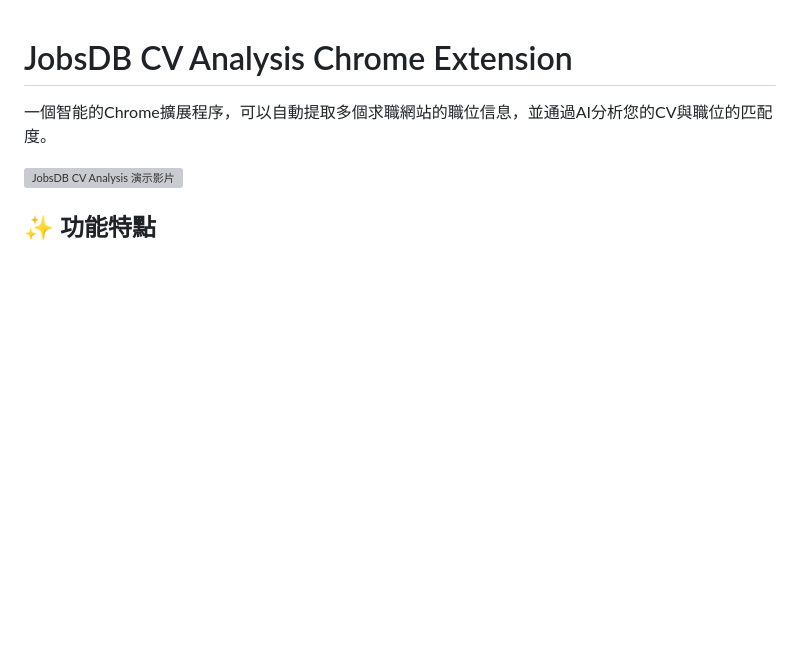
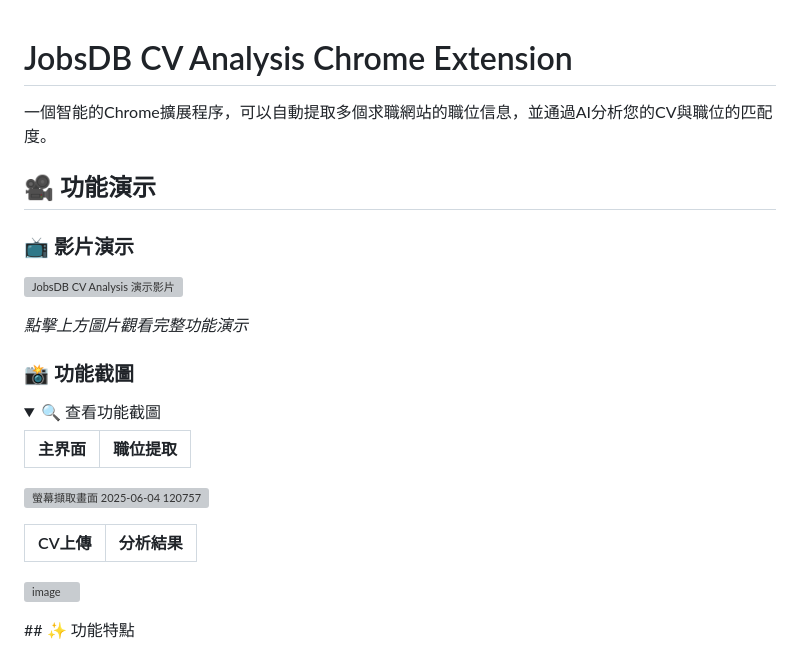
Before and after one commit to chiuwa/jobsdb-cv-analysis, a Markdown page: README.md, the part around the change printed below. Rendered like a GitHub page; folded sections open; blank space fills up the shorter version; grey boxes are pictures that could not be loaded.

```diff
--- a/README.md
+++ b/README.md
@@ -2,5 +2,25 @@
 
 一個智能的Chrome擴展程序，可以自動提取多個求職網站的職位信息，並通過AI分析您的CV與職位的匹配度。
 
+## 🎥 功能演示
+
+### 📺 影片演示
 [![JobsDB CV Analysis 演示影片](https://img.youtube.com/vi/EEyVj6jnGm8/maxresdefault.jpg)](https://www.youtube.com/watch?v=EEyVj6jnGm8)
 
+*點擊上方圖片觀看完整功能演示*
+
+### 📸 功能截圖
+
+<details>
+<summary>🔍 查看功能截圖</summary>
+
+| 主界面 | 職位提取 |
+|--------|----------|
+![螢幕擷取畫面 2025-06-04 120757](https://github.com/user-attachments/assets/44e4e408-5a7c-4051-a66e-cdfeba2739b5)
+
+
+| CV上傳 | 分析結果 |
+|--------|----------|
+![image](https://github.com/user-attachments/assets/6a9717fe-1ebf-4bb5-8f19-058b90b36621)
+
+
```
Also changed, not shown: other parts of README.md (+1 -0 lines).
